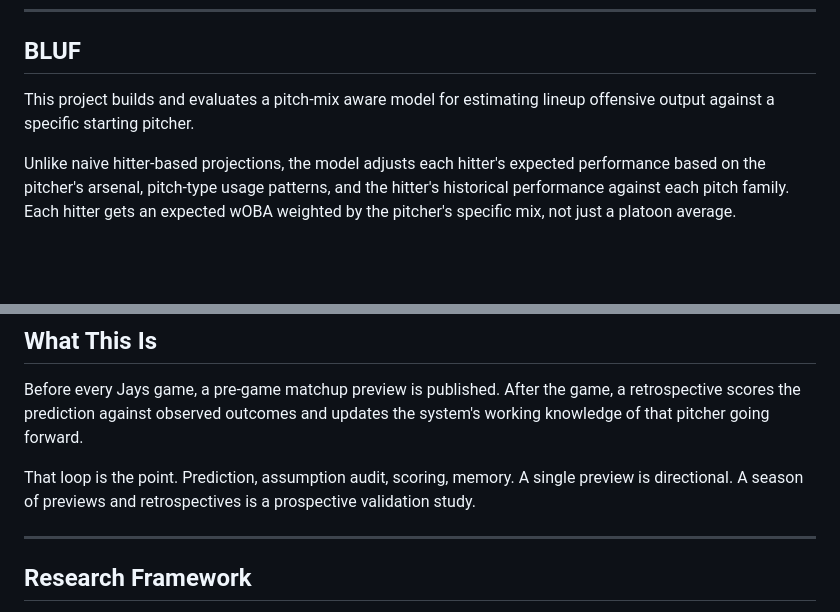
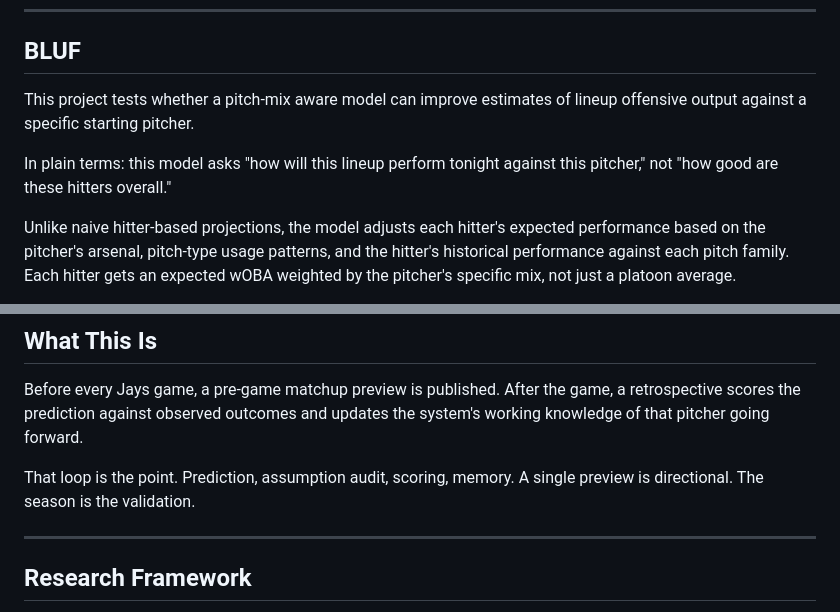
Before and after one commit to scherrology-sys/jays-matchup-intel, a Markdown page: README.md, 2 parts joined by grey strips. Rendered like a GitHub page; blank space fills up the shorter version.

```diff
--- a/README.md
+++ b/README.md
@@ -9,7 +9,9 @@ Built and published by [@scherrology](https://x.com/scherrology) under the **Arm
 
 ## BLUF
 
-This project builds and evaluates a pitch-mix aware model for estimating lineup offensive output against a specific starting pitcher.
+This project tests whether a pitch-mix aware model can improve estimates of lineup offensive output against a specific starting pitcher.
+
+In plain terms: this model asks "how will this lineup perform tonight against this pitcher," not "how good are these hitters overall."
 
 Unlike naive hitter-based projections, the model adjusts each hitter's expected performance based on the pitcher's arsenal, pitch-type usage patterns, and the hitter's historical performance against each pitch family. Each hitter gets an expected wOBA weighted by the pitcher's specific mix, not just a platoon average.
 
@@ -33,7 +35,7 @@ This system tests whether incorporating pitcher-specific pitch mix provides a me
 
 Before every Jays game, a pre-game matchup preview is published. After the game, a retrospective scores the prediction against observed outcomes and updates the system's working knowledge of that pitcher going forward.
 
-That loop is the point. Prediction, assumption audit, scoring, memory. A single preview is directional. A season of previews and retrospectives is a prospective validation study.
+That loop is the point. Prediction, assumption audit, scoring, memory. A single preview is directional. The season is the validation.
 
 ---
 
```
